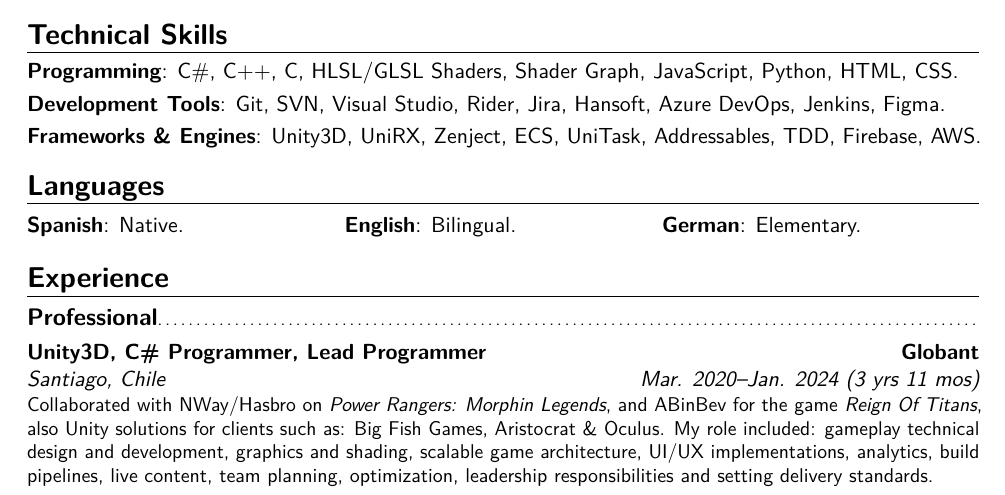
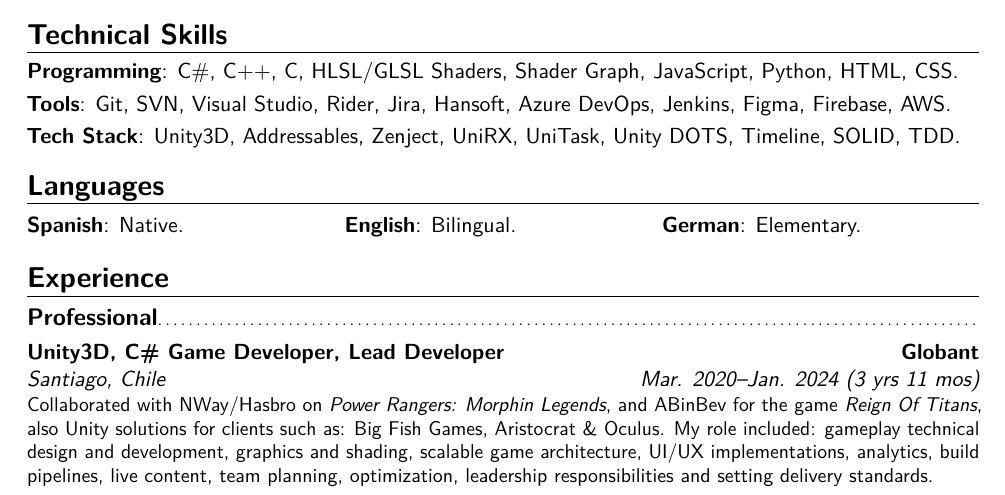
Before and after one commit to jose-villegas/cv-english, a LaTeX CV (main.tex): part of page 1 of 2, cut so that both start at the same text. Compiled offline with pdfLaTeX.

Commit message:
Updated CV

```diff
--- a/main.tex
+++ b/main.tex
@@ -64,8 +64,8 @@
 
 \section{Technical Skills}
 \cvitem{Programming}{C\#, C++, C, HLSL/GLSL Shaders, Shader Graph, JavaScript, Python, HTML, CSS.}
-\cvitem{Development Tools}{Git, SVN, Visual Studio, Rider, Jira, Hansoft, Azure DevOps, Jenkins, Figma.}
-\cvitem{Frameworks \& Engines}{Unity3D, UniRX, Zenject, ECS, UniTask, Addressables, TDD, Firebase, AWS.}
+\cvitem{Tools}{Git, SVN, Visual Studio, Rider, Jira, Hansoft, Azure DevOps, Jenkins, Figma, Firebase, AWS.}
+\cvitem{Tech Stack}{Unity3D, Addressables, Zenject, UniRX, UniTask, Unity DOTS, Timeline, SOLID, TDD.}
 
 \section{Languages}
 \vspace*{-\baselineskip}
@@ -77,8 +77,8 @@
 \vspace*{-\baselineskip}
 \section{Experience}
 \subsection{Professional}
-\cventry{Mar. 2020--Jan. 2024 (3 yrs 11 mos)}{Santiago, Chile}{Unity3D, C\# Programmer, Lead Programmer}{Globant}{}{Collaborated with NWay/Hasbro on \emph{Power Rangers: Morphin Legends}, and ABinBev for the game \emph{Reign Of Titans}, also Unity solutions for clients such as: Big Fish Games, Aristocrat \& Oculus. My role included: gameplay technical design and development, graphics and shading, scalable game architecture, UI/UX implementations, analytics, build pipelines, live content, team planning, optimization, leadership responsibilities and setting delivery standards.}
-\cventry{Jul. 2017--Mar. 2020 (2 yrs 9 mos)}{Santiago, Chile}{Unity3D, C\# Programmer}{Gamaga, Ltd}{}{Collaborated on multiple projects, specially \emph{Operate Now : Hospital} (30M+ downloads), \emph{Holly's Home Design}, \emph{Banana Kong} (100M+ downloads) and \emph{Red Crimes: Hidden Murders}, implementing complex technical features, integrating new content,  bug fixing, optimization, and external tools. Learnt leading skills, LiveOps, assigning and splitting tasks for others programmers, optimal architecture design, build pipeline and delivery standards.}
+\cventry{Mar. 2020--Jan. 2024 (3 yrs 11 mos)}{Santiago, Chile}{Unity3D, C\# Game Developer, Lead Developer}{Globant}{}{Collaborated with NWay/Hasbro on \emph{Power Rangers: Morphin Legends}, and ABinBev for the game \emph{Reign Of Titans}, also Unity solutions for clients such as: Big Fish Games, Aristocrat \& Oculus. My role included: gameplay technical design and development, graphics and shading, scalable game architecture, UI/UX implementations, analytics, build pipelines, live content, team planning, optimization, leadership responsibilities and setting delivery standards.}
+\cventry{Jul. 2017--Mar. 2020 (2 yrs 9 mos)}{Santiago, Chile}{Unity3D, C\# Game Developer}{Gamaga, Ltd}{}{Collaborated on multiple projects, specially \emph{Operate Now : Hospital} (30M+ downloads), \emph{Holly's Home Design}, \emph{Banana Kong} (100M+ downloads) and \emph{Red Crimes: Hidden Murders}, implementing complex technical features, integrating new content,  bug fixing, optimization, and external tools. Learnt leading skills, LiveOps, assigning and splitting tasks for others programmers, optimal architecture design, build pipeline and delivery standards.}
 %\cventry{May. 2017--Jul. 2017 (3 mos)}{USA-Venezuela}{C, C++ Programmer (Remote)}{NCH Software}{}{Maintaining, improving and adding functionalities over audio and invoice management software.}
 \cventry{Nov. 2015--Nov. 2016 (1 yr 2 mos)}{Australia-Venezuela}{Unity3D, C\# Game Developer (Remote)}{LearnSafari}{}{Development of the game \emph{Learn Safari}. A educational game meant to teach children Spanish through different lessons with multiple interactive mini-games and a narrative story to follow. My first professional role implementing gameplay mechanics, graphics, UX/UI logic, quest systems and mini-games. Learnt many development paradigms.}
 \subsection{Internship}
```
Also changed, not shown: main.pdf.
